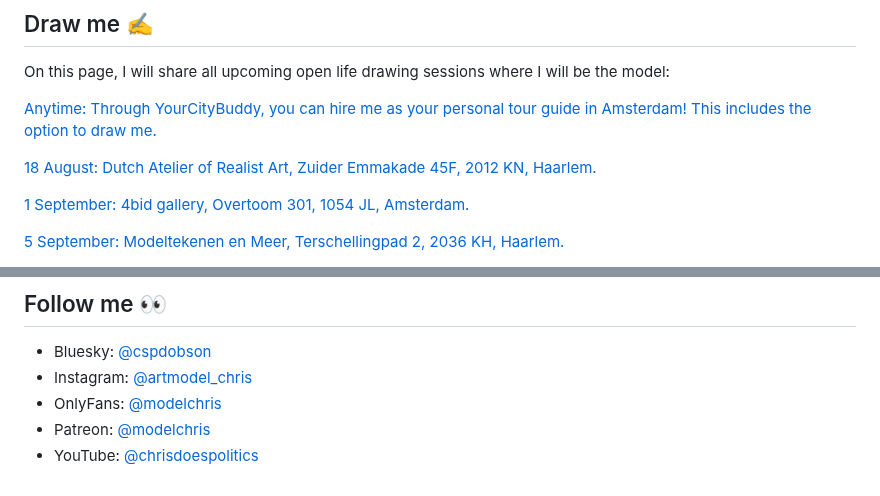
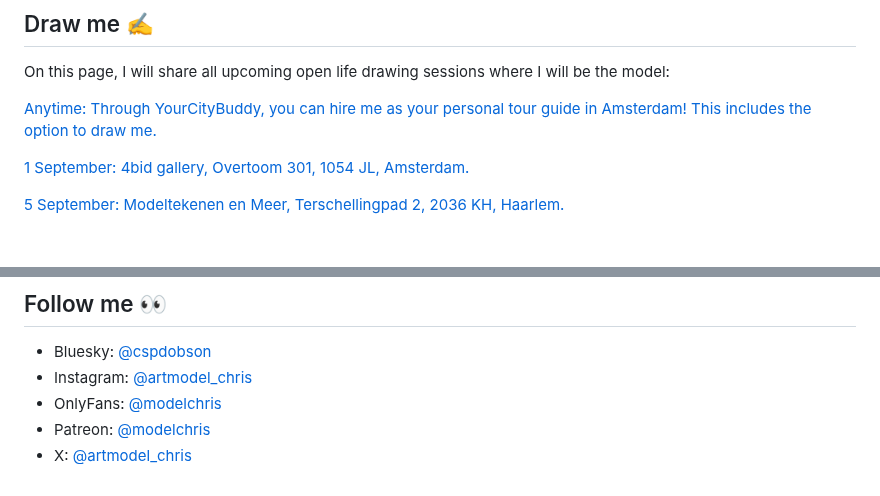
Before and after one commit to ChrisDobson/web, a Markdown page: page.md, 2 parts joined by grey strips. Drawn GitHub-style; blank space fills up the shorter version.

Commit message:
Update life drawing sessions and social media links
Removed outdated event information and updated social media links.

```diff
--- a/page.md
+++ b/page.md
@@ -72,8 +72,6 @@ On this page, I will share all upcoming open life drawing sessions where I will
 
 [Anytime: Through YourCityBuddy, you can hire me as your personal tour guide in Amsterdam! This includes the option to draw me.](https://www.yourcitybuddy.com/en/experiences/amsterdam-an-art-models-guide-to-amsterdam)
 
-[18 August: Dutch Atelier of Realist Art, Zuider Emmakade 45F, 2012 KN, Haarlem.](https://dutchatelierofrealistart.zohobookings.eu/#/dutchatelierofrealistart)
-
 [1 September: 4bid gallery, Overtoom 301, 1054 JL, Amsterdam.](https://www.meetup.com/life-drawing-amsterdam-4bid-gallery-ot301)
 
 [5 September: Modeltekenen en Meer, Terschellingpad 2, 2036 KH, Haarlem.](https://modeltekenenenmeer.com)
@@ -94,4 +92,4 @@ If you enjoy following my modelling journey and would like to support me financi
 - Instagram: [@artmodel_chris](https://instagram.com/artmodel_chris)
 - OnlyFans: [@modelchris](https://onlyfans.com/modelchris)
 - Patreon: [@modelchris](https://patreon.com/modelchris)
-- YouTube: [@chrisdoespolitics](https://youtube.com/@chrisdoespolitics)
+- X: [@artmodel_chris](https://x.com/artmodel_chris)
```
